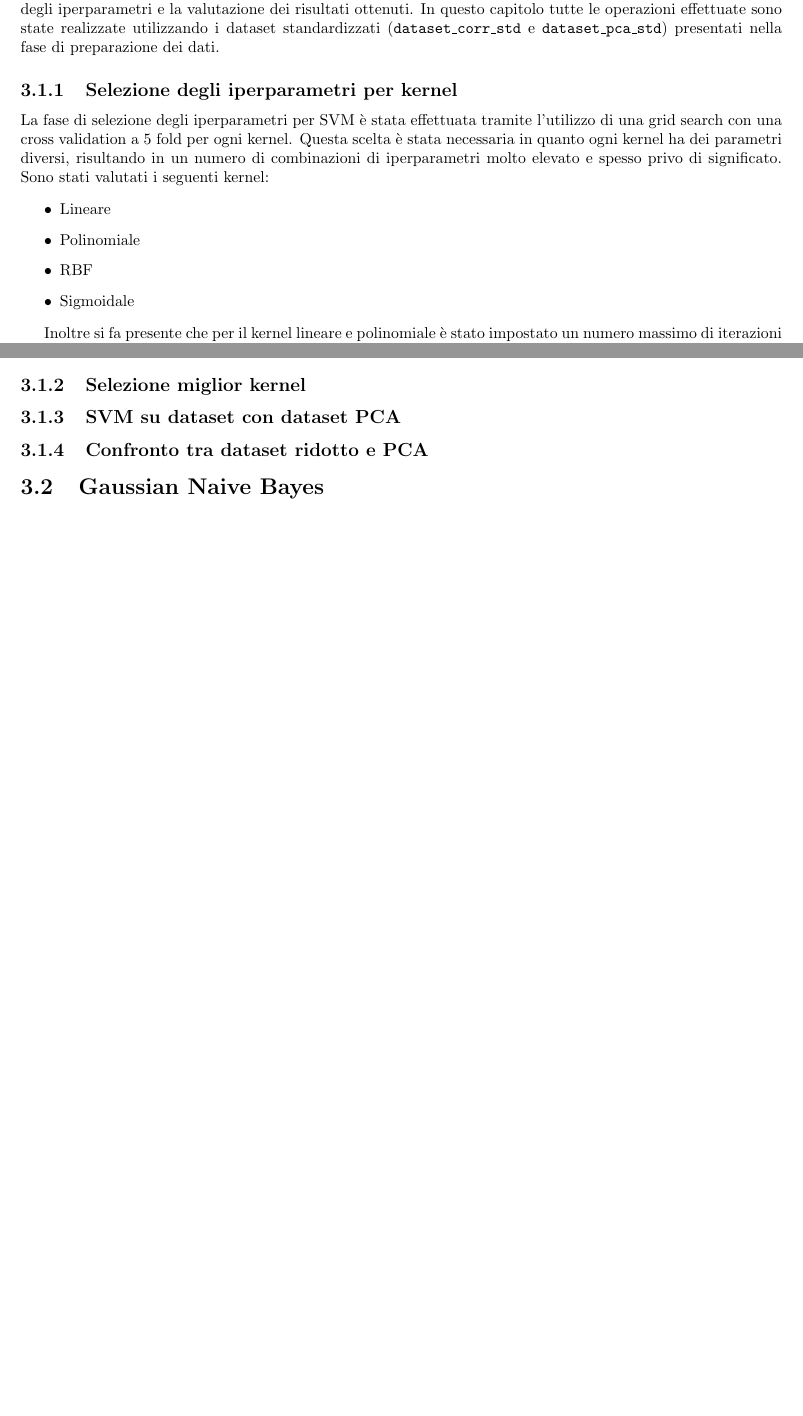
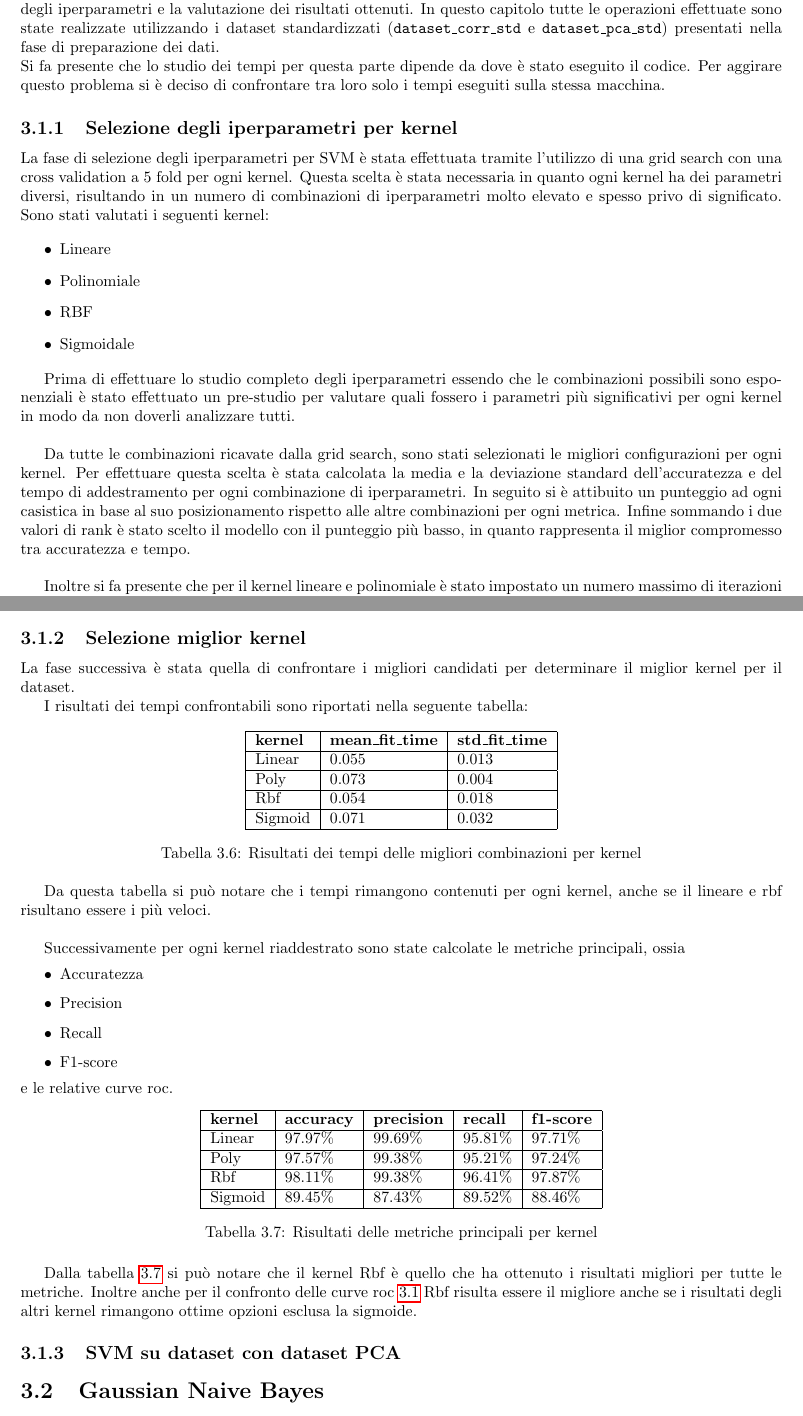
Before and after one commit to Tezze2001/brain-tumor-analysis, a LaTeX document (report/main.tex, which reads report/chapters/modelli.tex): two parts of pages 14 and 16 of 28 before the commit and two parts of pages 14 and 16 of 30 after it, joined at a grey line, cut so that both start at the same text, the shorter picture padded with empty space. Compiled offline with pdfLaTeX.

Commit message:
+ best kernel corr

```diff
--- a/report/chapters/modelli.tex
+++ b/report/chapters/modelli.tex
@@ -65,7 +65,10 @@ la valutazione dei risultati ottenuti.
 In questo capitolo tutte le operazioni effettuate sono state realizzate
 utilizzando i dataset standardizzati (\texttt{dataset\_corr\_std} e
 \texttt{dataset\_pca\_std}) presentati nella fase di preparazione dei
-dati.
+dati.\\
+Si fa presente che lo studio dei tempi per questa parte dipende da dove è stato
+eseguito il codice. Per aggirare questo problema si è deciso di confrontare tra
+loro solo i tempi eseguiti sulla stessa macchina.
 
 \subsection{Selezione degli iperparametri per kernel}
 La fase di selezione degli iperparametri per SVM è stata effettuata tramite
@@ -82,7 +85,19 @@ Sono stati valutati i seguenti kernel:
     \item Sigmoidale
 \end{itemize}
 
-% ToDo: Spiegare valutazione migliore combinazione per kernel
+Prima di effettuare lo studio completo degli iperparametri essendo che le
+combinazioni possibili sono esponenziali è stato effettuato un pre-studio
+per valutare quali fossero i parametri più significativi per ogni kernel in modo
+da non doverli analizzare tutti.\\
+
+Da tutte le combinazioni ricavate dalla grid search, sono stati selezionati le
+migliori configurazioni per ogni kernel.
+Per effettuare questa scelta è stata calcolata la media e la deviazione standard
+dell'accuratezza e del tempo di addestramento per ogni combinazione di iperparametri.
+In seguito si è attibuito un punteggio ad ogni casistica in base al suo
+posizionamento rispetto alle altre combinazioni per ogni metrica.
+Infine sommando i due valori di rank è stato scelto il modello con il punteggio
+più basso, in quanto rappresenta il miglior compromesso tra accuratezza e tempo.\\
 
 Inoltre si fa presente che per il kernel lineare e polinomiale è stato impostato
 un numero massimo di iterazioni pari a 100000 per rimanere competitivi con i tempi
@@ -224,6 +239,47 @@ di convergenza del modello.
         \label{tab:top_sigmoid_corr}
     \end{table}
 
-    \subsection{Selezione miglior kernel}
-    \subsection{SVM su dataset con dataset PCA}
-    \subsection{Confronto tra dataset ridotto e PCA}
+\subsection{Selezione miglior kernel}
+    La fase successiva è stata quella di confrontare i migliori candidati per
+    determinare il miglior kernel per il dataset.
+
+    I risultati dei tempi confrontabili sono riportati nella seguente tabella:
+
+    \begin{table}[!ht]
+        \centering
+        \begin{tabular}{|l|l|l|l|l|}
+        \hline
+            \textbf{kernel} & \textbf{mean\_fit\_time} & \textbf{std\_fit\_time} \\ \hline
+            Linear & 0.055 & 0.013  \\ \hline
+            Poly & 0.073 & 0.004  \\ \hline
+            Rbf & 0.054 & 0.018  \\ \hline
+            Sigmoid & 0.071 & 0.032  \\ \hline
+        \end{tabular}
+        \caption{Risultati dei tempi delle migliori combinazioni per kernel}
+        \label{tab:top_time_kernels_corr}
+    \end{table}
+
+    Da questa tabella si può notare che i tempi rimangono contenuti per ogni kernel,
+    anche se il lineare e rbf risultano essere i più veloci.\\
+
+    Successivamente per ogni kernel riaddestrato sono state calcolate
+    le metriche principali, ossia
+    \begin{itemize}
+        \item Accuratezza
+        \item Precision
+        \item Recall
+        \item F1-score
+    \end{itemize}
+    e le relative curve roc.
+
+    \begin{table}[!ht]
+        \centering
+        \begin{tabular}{|l|l|l|l|l|}
+        \hline
+            \textbf{kernel} & \textbf{accuracy} & \textbf{precision} & \textbf{recall} & \textbf{f1-score} \\ \hline
+            Linear & 97.97\% & 99.69\% & 95.81\% & 97.71\%  \\ \hline
+            Poly & 97.57\% & 99.38\% & 95.21\% & 97.24\%  \\ \hline
+            Rbf & 98.11\% & 99.38\% & 96.41\% & 97.87\%  \\ \hline
+            Sigmoid & 89.45\% & 87.43\% & 89.52\% & 88.46\%  \\ \hline
+        \end{tabular}
+        \caption{Risultati delle metriche principali per kernel}
@@ -230,3 +293,13 @@ di convergenza del modello.
+        \label{fig:roc_SVM_corr}
+    \end{figure}
+
+    Dalla tabella \ref{tab:top_metrics_kernels_corr} si può notare che il kernel Rbf
+    è quello che ha ottenuto i risultati migliori per tutte le metriche. Inoltre anche
+    per il confronto delle curve roc \ref{fig:roc_SVM_corr} Rbf risulta essere il
+    migliore anche se i risultati degli altri kernel rimangono ottime opzioni esclusa
+    la sigmoide.
+
+\subsection{SVM su dataset con dataset PCA}
 
 % ==============================================================================
 \section{Gaussian Naive Bayes}
```
Also changed, not shown: report/img/svm/roc_SVM.png (added), report/chapters/modelli.tex (7 more changed lines).
